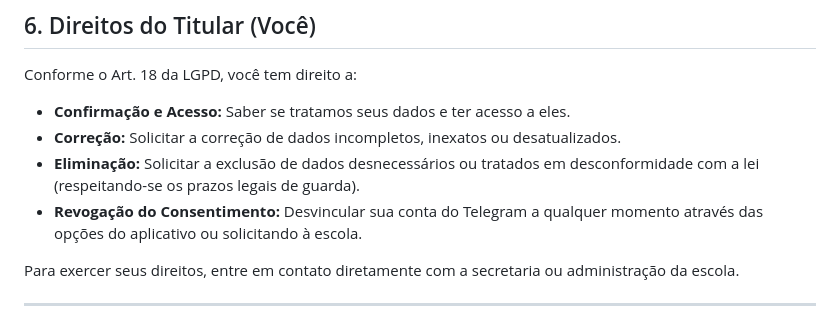
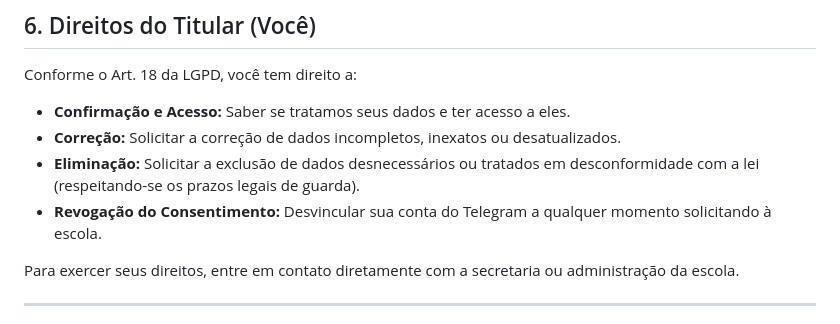
Before and after one commit to joaovbelo5/SchoolPass, a Markdown page: privacy_policy.md, the part around the change. GitHub-like rendering.

```diff
--- a/privacy_policy.md
+++ b/privacy_policy.md
@@ -69,7 +69,7 @@ Conforme o Art. 18 da LGPD, você tem direito a:
 *   **Confirmação e Acesso:** Saber se tratamos seus dados e ter acesso a eles.
 *   **Correção:** Solicitar a correção de dados incompletos, inexatos ou desatualizados.
 *   **Eliminação:** Solicitar a exclusão de dados desnecessários ou tratados em desconformidade com a lei (respeitando-se os prazos legais de guarda).
-*   **Revogação do Consentimento:** Desvincular sua conta do Telegram a qualquer momento através das opções do aplicativo ou solicitando à escola.
+*   **Revogação do Consentimento:** Desvincular sua conta do Telegram a qualquer momento solicitando à escola.
 
 Para exercer seus direitos, entre em contato diretamente com a secretaria ou administração da escola.
 
```
